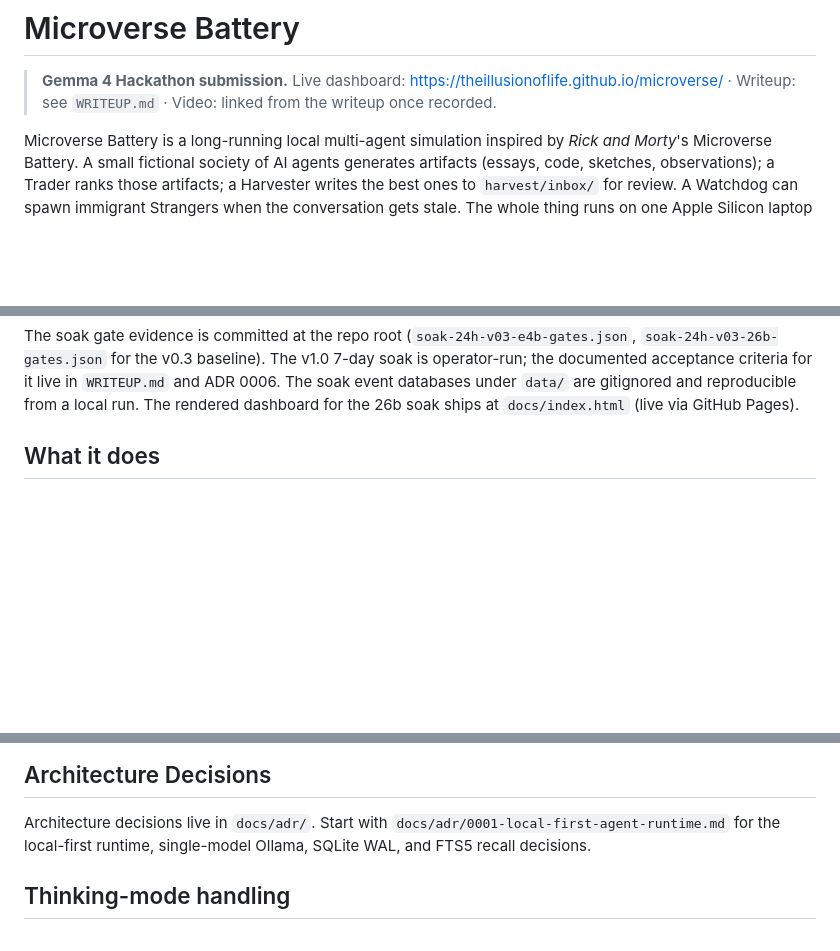
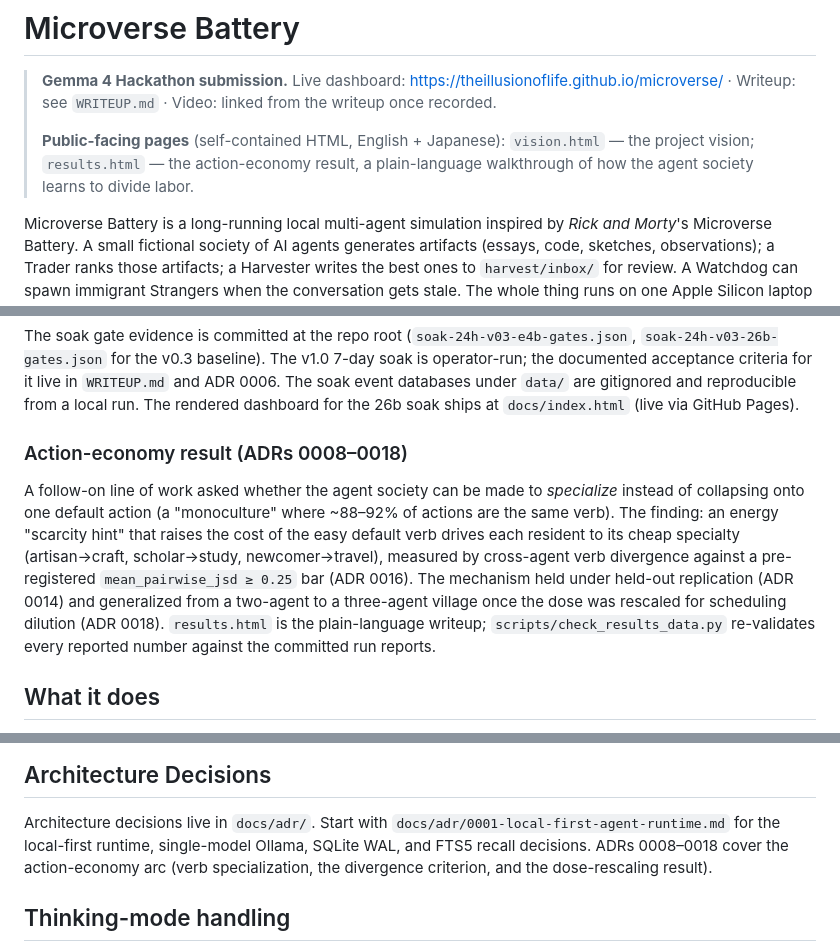
Before and after one commit to TheIllusionOfLife/microverse, a Markdown page: README.md, 3 parts joined by grey strips. Drawn GitHub-style; blank space fills up the shorter version.

Commit message:
docs(readme): link public pages + summarize the action-economy result
README didn't reference the self-contained vision.html / results.html
pages or the action-economy arc (ADRs 0008-0018) — the largest recent
body of work. Add a header pointer to both public pages, an
'Action-economy result' subsection in Status (monoculture -> dosed
specialization, pre-registered 0.25 divergence bar, held-out
replication, N=2->N=3 dose rescaling), and the 0008-0018 range under
Architecture Decisions. No version-claim changes.

```diff
--- a/README.md
+++ b/README.md
@@ -4,6 +4,11 @@
 > https://theillusionoflife.github.io/microverse/ ·
 > Writeup: see `WRITEUP.md` ·
 > Video: linked from the writeup once recorded.
+>
+> **Public-facing pages** (self-contained HTML, English + Japanese):
+> `vision.html` — the project vision; `results.html` — the action-economy
+> result, a plain-language walkthrough of how the agent society learns to
+> divide labor.
 
 Microverse Battery is a long-running local multi-agent simulation inspired by
 *Rick and Morty*'s Microverse Battery. A small fictional society of AI agents
@@ -54,6 +59,21 @@ acceptance criteria for it live in `WRITEUP.md` and ADR 0006. The
 soak event databases under `data/` are gitignored and reproducible
 from a local run. The rendered dashboard for the 26b soak ships at
 `docs/index.html` (live via GitHub Pages).
+
+### Action-economy result (ADRs 0008–0018)
+
+A follow-on line of work asked whether the agent society can be made to
+*specialize* instead of collapsing onto one default action (a
+"monoculture" where ~88–92% of actions are the same verb). The finding:
+an energy "scarcity hint" that raises the cost of the easy default verb
+drives each resident to its cheap specialty (artisan→craft, scholar→study,
+newcomer→travel), measured by cross-agent verb divergence against a
+pre-registered `mean_pairwise_jsd ≥ 0.25` bar (ADR 0016). The mechanism
+held under held-out replication (ADR 0014) and generalized from a
+two-agent to a three-agent village once the dose was rescaled for
+scheduling dilution (ADR 0018). `results.html` is the plain-language
+writeup; `scripts/check_results_data.py` re-validates every reported
+number against the committed run reports.
 
 ## What it does
 
@@ -287,7 +307,9 @@ for handling generated runtime data in `data/` and `harvest/`.
 
 Architecture decisions live in `docs/adr/`. Start with
 `docs/adr/0001-local-first-agent-runtime.md` for the local-first runtime,
-single-model Ollama, SQLite WAL, and FTS5 recall decisions.
+single-model Ollama, SQLite WAL, and FTS5 recall decisions. ADRs 0008–0018
+cover the action-economy arc (verb specialization, the divergence
+criterion, and the dose-rescaling result).
 
 ## Thinking-mode handling
 
```
